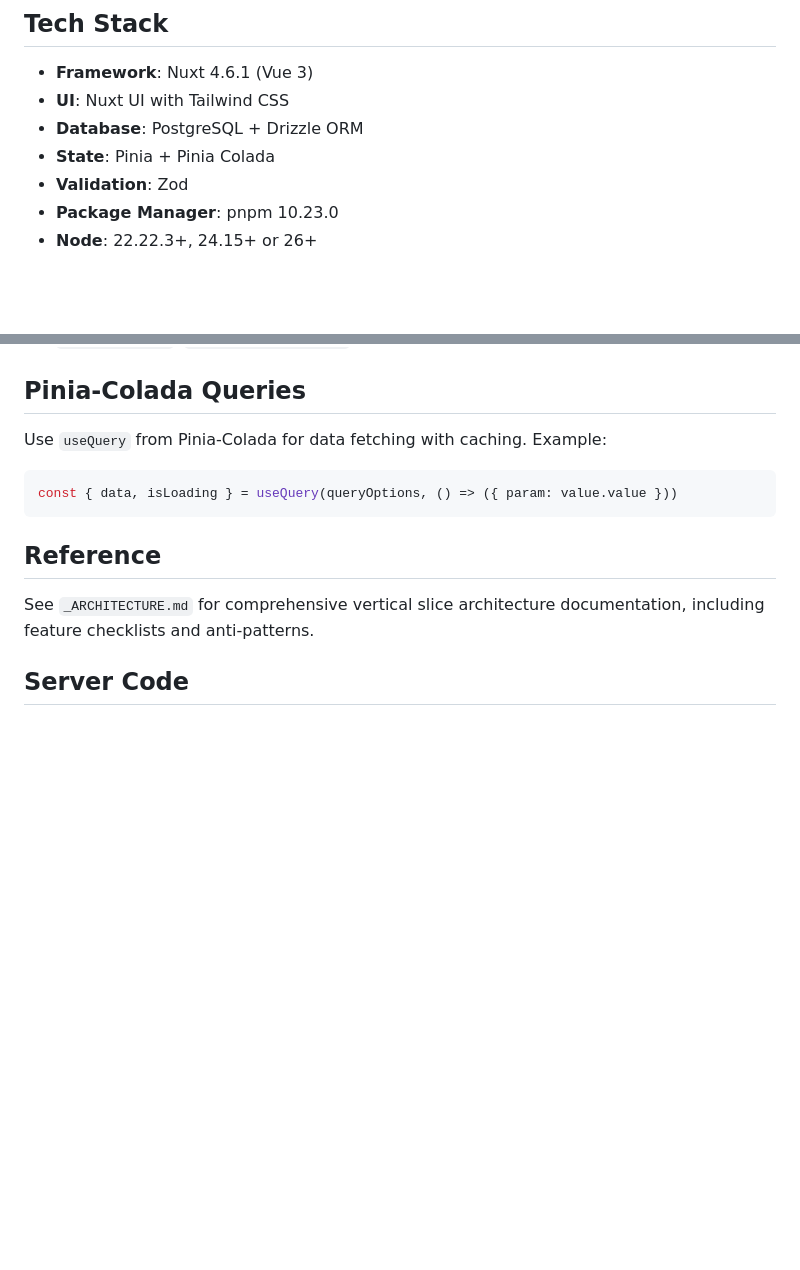
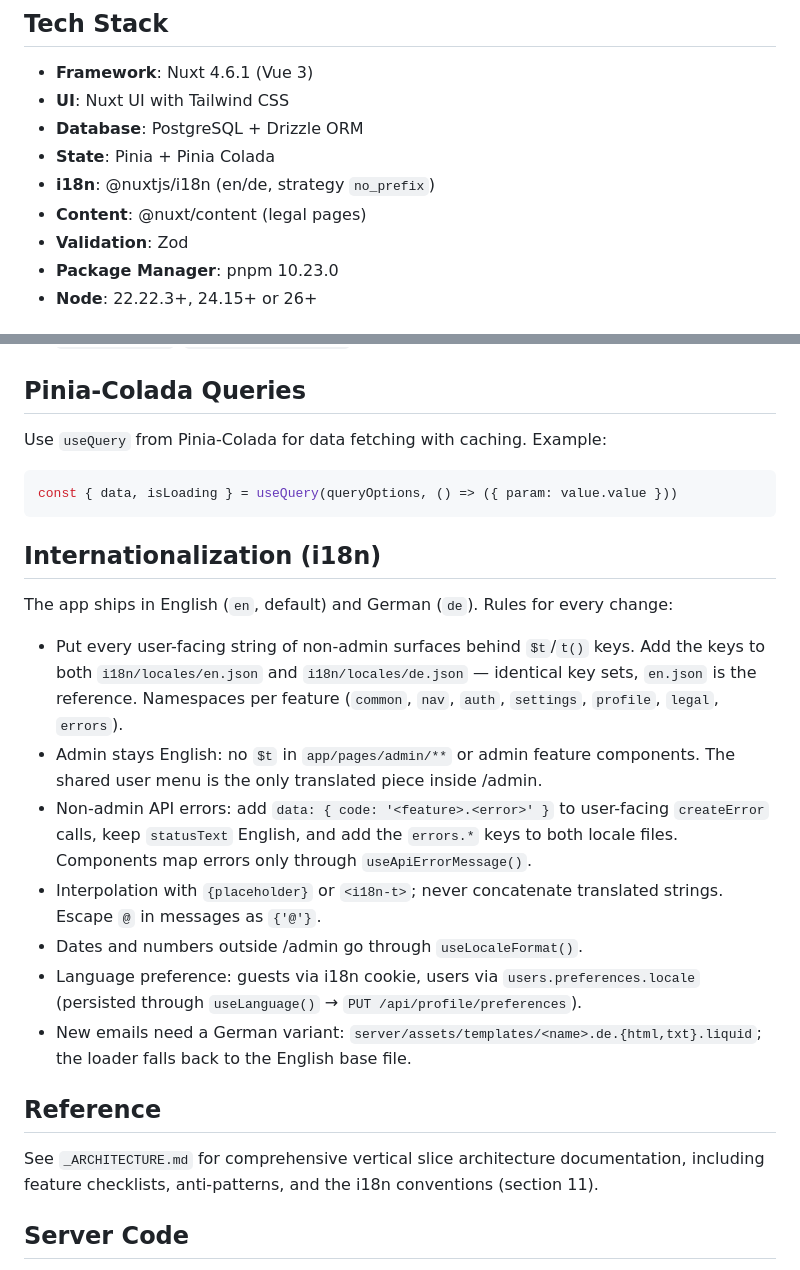
Before and after one commit to domsen123/nuxt-drizzle, a Markdown page: CLAUDE.md, 2 parts joined by grey strips. GitHub-like rendering; blank space fills up the shorter version.

````diff
--- a/CLAUDE.md
+++ b/CLAUDE.md
@@ -68,6 +68,8 @@ This project follows **vertical slice architecture** - features are organized as
 - **UI**: Nuxt UI with Tailwind CSS
 - **Database**: PostgreSQL + Drizzle ORM
 - **State**: Pinia + Pinia Colada
+- **i18n**: @nuxtjs/i18n (en/de, strategy `no_prefix`)
+- **Content**: @nuxt/content (legal pages)
 - **Validation**: Zod
 - **Package Manager**: pnpm 10.23.0
 - **Node**: 22.22.3+, 24.15+ or 26+
@@ -92,9 +94,30 @@ Use `useQuery` from Pinia-Colada for data fetching with caching. Example:
 const { data, isLoading } = useQuery(queryOptions, () => ({ param: value.value }))
 ```
 
+## Internationalization (i18n)
+
+The app ships in English (`en`, default) and German (`de`). Rules for every change:
+
+- Put every user-facing string of non-admin surfaces behind `$t`/`t()` keys. Add the
+  keys to both `i18n/locales/en.json` and `i18n/locales/de.json` — identical key sets,
+  `en.json` is the reference. Namespaces per feature (`common`, `nav`, `auth`, `settings`,
+  `profile`, `legal`, `errors`).
+- Admin stays English: no `$t` in `app/pages/admin/**` or admin feature components.
+  The shared user menu is the only translated piece inside /admin.
+- Non-admin API errors: add `data: { code: '<feature>.<error>' }` to user-facing
+  `createError` calls, keep `statusText` English, and add the `errors.*` keys to both
+  locale files. Components map errors only through `useApiErrorMessage()`.
+- Interpolation with `{placeholder}` or `<i18n-t>`; never concatenate translated strings.
+  Escape `@` in messages as `{'@'}`.
+- Dates and numbers outside /admin go through `useLocaleFormat()`.
+- Language preference: guests via i18n cookie, users via `users.preferences.locale`
+  (persisted through `useLanguage()` → `PUT /api/profile/preferences`).
+- New emails need a German variant: `server/assets/templates/<name>.de.{html,txt}.liquid`;
+  the loader falls back to the English base file.
+
 ## Reference
 
-See `_ARCHITECTURE.md` for comprehensive vertical slice architecture documentation, including feature checklists and anti-patterns.
+See `_ARCHITECTURE.md` for comprehensive vertical slice architecture documentation, including feature checklists, anti-patterns, and the i18n conventions (section 11).
 
 ## Server Code
 
````
Also changed, not shown: _ARCHITECTURE.md (+61 -0 lines).
